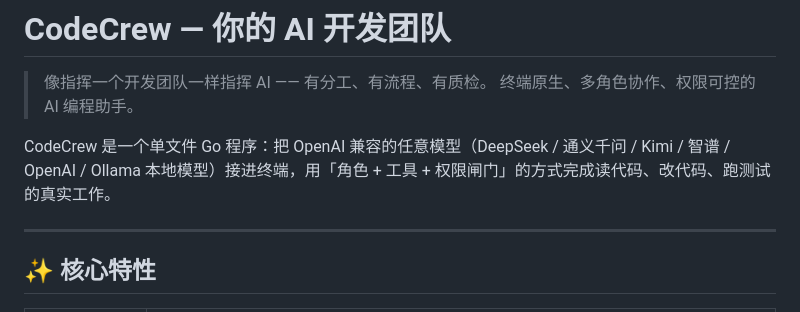
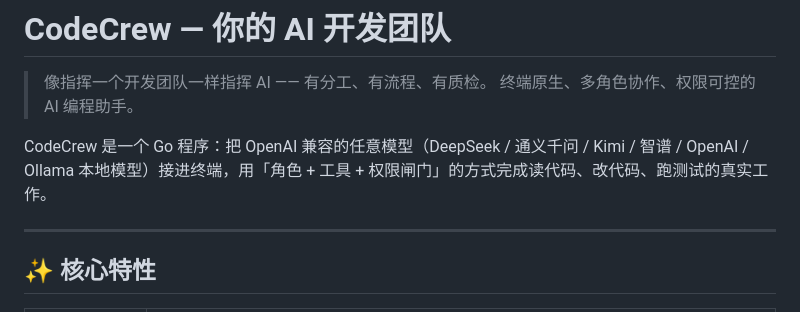
Before and after one commit to Morningstar202604/codecrew, a Markdown page: README.md, the part around one of its changes. Rendered like a GitHub page.

```diff
--- a/README.md
+++ b/README.md
@@ -7,7 +7,7 @@
 > 像指挥一个开发团队一样指挥 AI —— 有分工、有流程、有质检。
 > 终端原生、多角色协作、权限可控的 AI 编程助手。
 
-CodeCrew 是一个单文件 Go 程序：把 OpenAI 兼容的任意模型（DeepSeek / 通义千问 / Kimi / 智谱 / OpenAI / Ollama 本地模型）接进终端，用「角色 + 工具 + 权限闸门」的方式完成读代码、改代码、跑测试的真实工作。
+CodeCrew 是一个 Go 程序：把 OpenAI 兼容的任意模型（DeepSeek / 通义千问 / Kimi / 智谱 / OpenAI / Ollama 本地模型）接进终端，用「角色 + 工具 + 权限闸门」的方式完成读代码、改代码、跑测试的真实工作。
 
 ---
 
```
Also changed, not shown: other parts of README.md (+0 -2 lines), CHANGELOG.md (+7 -5 lines).
